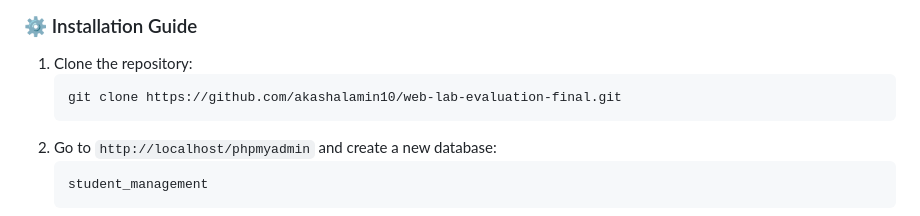
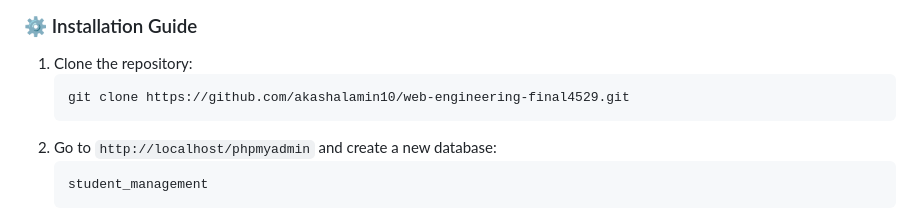
Before and after one commit to akashalamin10/web-engineering-final4529, a Markdown page: README.md, the part around the change. Rendered like a GitHub page.

```diff
--- a/README.md
+++ b/README.md
@@ -55,7 +55,7 @@
 <h3 style="color: #e67e22;">⚙️ Installation Guide</h3>
 <ol style="font-size: 16px;">
   <li>Clone the repository:
-    <pre><code>git clone https://github.com/akashalamin10/web-lab-evaluation-final.git</code></pre>
+    <pre><code>git clone https://github.com/akashalamin10/web-engineering-final4529.git</code></pre>
   </li>
   <li>Go to <code>http://localhost/phpmyadmin</code> and create a new database:
     <pre><code>student_management</code></pre>
```
